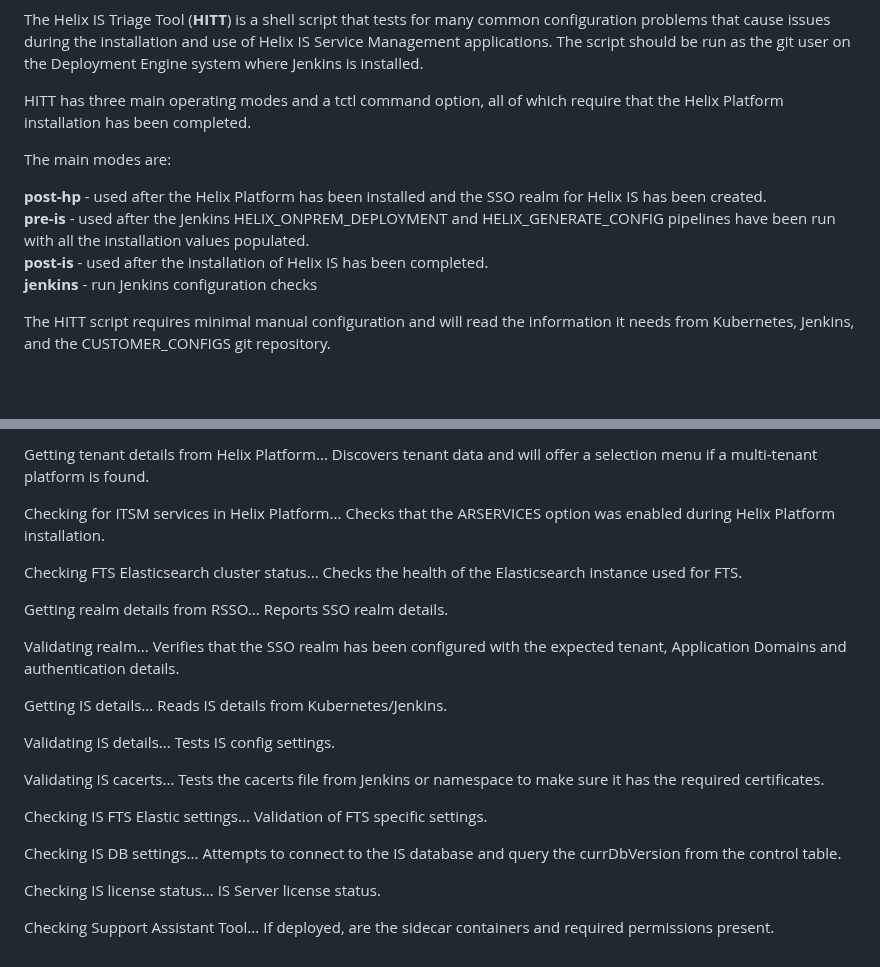
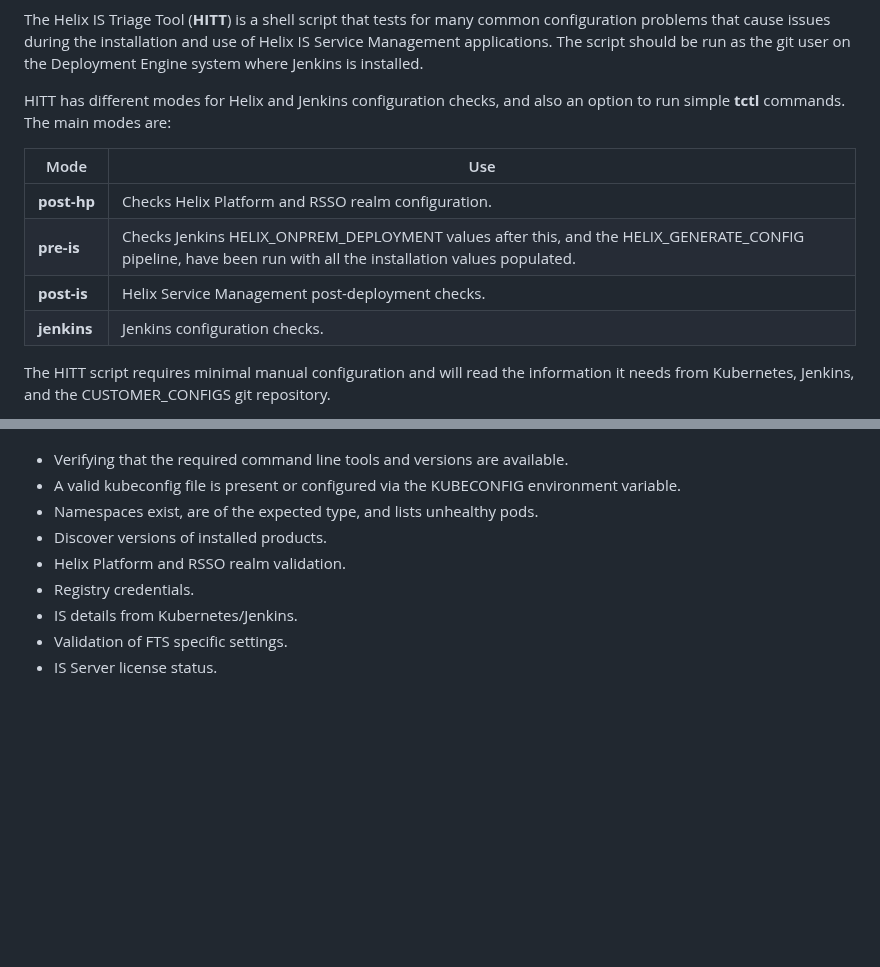
Before and after one commit to mwaltersbmc/helix-tools, a Markdown page: hitt/README.md, 2 parts joined by grey strips. Drawn GitHub-style; blank space fills up the shorter version.

```diff
--- a/hitt/README.md
+++ b/hitt/README.md
@@ -1,13 +1,13 @@
 The Helix IS Triage Tool (**HITT**) is a shell script that tests for many common configuration problems that cause issues during the installation and use of Helix IS Service Management applications.  The script should be run as the git user on the Deployment Engine system where Jenkins is installed.
 
-HITT has three main operating modes and a tctl command option, all of which require that the Helix Platform installation has been completed.
+HITT has different modes for Helix and Jenkins configuration checks, and also an option to run simple **tctl** commands. The main modes are:
 
-The main modes are:
-
-**post-hp**	- used after the Helix Platform has been installed and the SSO realm for Helix IS has been created.\
-**pre-is**	- used after the Jenkins HELIX_ONPREM_DEPLOYMENT and HELIX_GENERATE_CONFIG pipelines have been run with all the installation values populated.\
-**post-is**	- used after the installation of Helix IS has been completed.\
-**jenkins**  - run Jenkins configuration checks
+|Mode|Use|
+|-|-|
+| **post&#x2011;hp** | Checks Helix Platform and RSSO realm configuration. |
+| **pre-is**   | Checks Jenkins HELIX_ONPREM_DEPLOYMENT values after this, and the HELIX_GENERATE_CONFIG pipeline, have been run with all the installation values populated. |
+| **post-is**  | Helix Service Management post-deployment checks. |
+| **jenkins**  | Jenkins configuration checks. |
 
 The HITT script requires minimal manual configuration and will read the information it needs from Kubernetes, Jenkins, and the CUSTOMER_CONFIGS git repository.
 
@@ -166,35 +150,9 @@ Getting domain...
-Getting tenant details from Helix Platform...
-  Discovers tenant data and will offer a selection menu if a multi-tenant platform is found.
-
-Checking for ITSM services in Helix Platform...
-  Checks that the ARSERVICES option was enabled during Helix Platform installation.
-
-Checking FTS Elasticsearch cluster status...
-  Checks the health of the Elasticsearch instance used for FTS.
-
-Getting realm details from RSSO...
-  Reports SSO realm details.
-
-Validating realm...
-  Verifies that the SSO realm has been configured with the expected tenant, Application Domains and authentication details.
-
-Getting IS details...
-  Reads IS details from Kubernetes/Jenkins.
-
-Validating IS details...
-  Tests IS config settings.
-
-Validating IS cacerts...
-  Tests the cacerts file from Jenkins or namespace to make sure it has the required certificates.
-
-Checking IS FTS Elastic settings...
-  Validation of FTS specific settings.
-
-Checking IS DB settings...
-	Attempts to connect to the IS database and query the currDbVersion from the control table.
-
-Checking IS license status...
-  IS Server license status.
-
-Checking Support Assistant Tool...
-  If deployed, are the sidecar containers and required permissions present.
+- Verifying that the required command line tools and versions are available.
+- A valid kubeconfig file is present or configured via the KUBECONFIG environment variable.
+- Namespaces exist, are of the expected type, and lists unhealthy pods.
+- Discover versions of installed products.
+- Helix Platform and RSSO realm validation.
+- Registry credentials.
+- IS details from Kubernetes/Jenkins.
+- Validation of FTS specific settings.
+- IS Server license status.
```
Also changed, not shown: other parts of hitt/README.md (+18 -34 lines).
